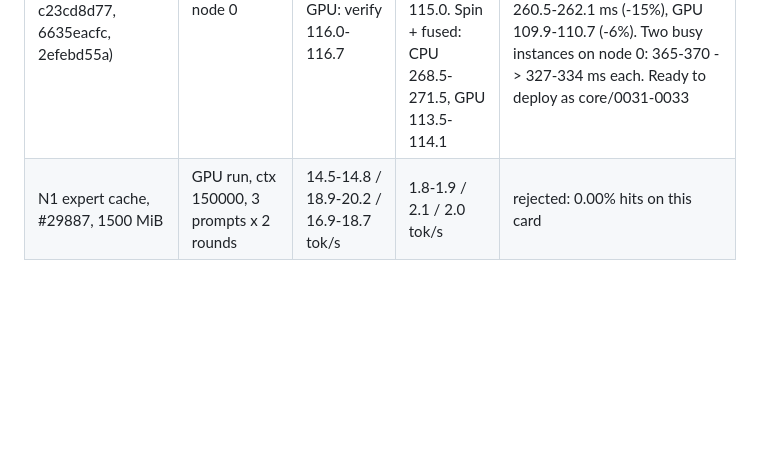
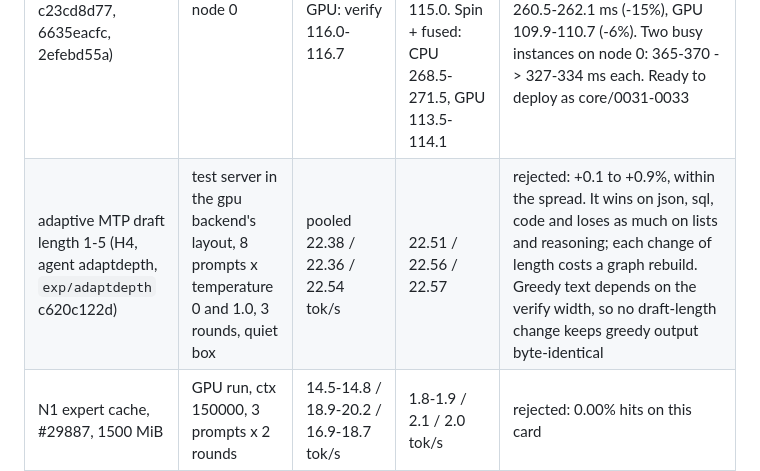
Before and after one commit to Vortiago/llama-arbiter, a Markdown page: docs/GPU-FOLLOWUPS.md, the part around the change. Drawn GitHub-style; blank space fills up the shorter version.

Commit message:
docs: an adaptive MTP draft length gains nothing on koishi
Co-Authored-By: Claude Opus 5.5 <noreply@anthropic.com>
Claude-Session: https://claude.ai/code/session_01C6MCJC4HTKxvuGjKjqDuqQ

```diff
--- a/docs/GPU-FOLLOWUPS.md
+++ b/docs/GPU-FOLLOWUPS.md
@@ -54,6 +54,7 @@ the rest on the card). The tool is `tools/op-profile.cpp`: a warm read of a
 | Gumbel-coupled MTP drafts (R9, Strata #1281 ported; agent gumbel, `exp/gumbel` fda2c75e5) | test server in the gpu backend's layout, 8 prompts x 3 seeds at temperature 1.0, 8 at temperature 0, 3 rounds; node 1 busy | acceptance 0.544 (temp 1), 0.597 (temp 0); about 135 ms a step | acceptance 0.575 (95% CI +0.003 to +0.059), 0.598; the same step cost | +3.5% tokens a step at temperature 1.0; tok/s not shown above the round spread (15-20 tok/s, node 1 load). Greedy and PPL identical; a fixed seed gives other text. Candidate: rerun tok/s in a quiet window, update test-backend-sampler |
 | small GPU kernels of a verify step (agent gpusmall, core/0026-0030) | GPU run, 3 rounds, node 1 idle; again with node 1 busy | verify 111.9 / 111.1 / 110.9 ms; card kernels 23.26 ms a step (3628 kernels) | verify 108.7 / 109.3 / 108.2 ms; 20.92 ms (3074 kernels) | generate about +2.4%, exact (bit-identical 4-token logits). With node 1 busy: faster in every pair by 0.9-1.7 ms. Ready to deploy |
 | spin barrier inside a graph, and a fused small-batch MoE op (agent moebarrier, `exp/moebarrier` c23cd8d77, 6635eacfc, 2efebd55a) | CPU and GPU runs, 3 rounds, one instance on node 0 | CPU: verify 312.9 / 309.6 / 310.2 ms, prompt 19.8-20.6; GPU: verify 116.0-116.7 | spin: CPU verify 270.7 / 271.9 / 269.1 (-13%), prompt 19.6-19.8; GPU 114.6-115.0. Spin + fused: CPU 268.5-271.5, GPU 113.5-114.1 | OMP_WAIT_POLICY=PASSIVE made every ggml_barrier sleep in the kernel: 34% of a CPU verify step's thread time was barrier wait. Exact (PPL identical at ub 512 and 4). With the fused op and 128/256-row blocks (2efebd55a): CPU verify 260.5-262.1 ms (-15%), GPU 109.9-110.7 (-6%). Two busy instances on node 0: 365-370 -> 327-334 ms each. Ready to deploy as core/0031-0033 |
+| adaptive MTP draft length 1-5 (H4, agent adaptdepth, `exp/adaptdepth` c620c122d) | test server in the gpu backend's layout, 8 prompts x temperature 0 and 1.0, 3 rounds, quiet box | pooled 22.38 / 22.36 / 22.54 tok/s | 22.51 / 22.56 / 22.57 | rejected: +0.1 to +0.9%, within the spread. It wins on json, sql, code and loses as much on lists and reasoning; each change of length costs a graph rebuild. Greedy text depends on the verify width, so no draft-length change keeps greedy output byte-identical |
 | N1 expert cache, #29887, 1500 MiB | GPU run, ctx 150000, 3 prompts x 2 rounds | 14.5-14.8 / 18.9-20.2 / 16.9-18.7 tok/s | 1.8-1.9 / 2.1 / 2.0 tok/s | rejected: 0.00% hits on this card |
 | `--spec-draft-p-min 0.5` (H3) | gpu backend, temperature 1.0, 2 rounds | see `--backend-sampling` baseline | 12.9-13.4 / 17.3-17.6 / 15.3-16.3 tok/s | rejected: -2 to -5% |
 | threads 14 / 16 / 17 / 18 (`-t` = `-tb`) | CPU run and GPU run, node 0 quiet, two passes in reversed order | 18: GPU prompt 8.41, 8.37 ms/token; CPU prompt 20.27, 19.61 | GPU prompt 17: 8.69, 8.72; 16: 9.16, 9.02. CPU prompt 17: 20.25, 20.40; 14: 24.09, 23.51 | keep 18. Verify: no count beats the spread (up to 21 ms CPU, 4 ms GPU). A 4-token verify runs on the `-tb` pool, so `-t` alone changes nothing there |
```
